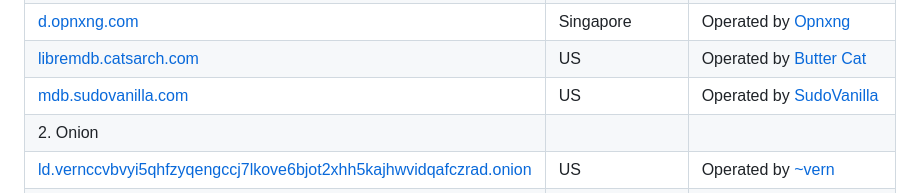
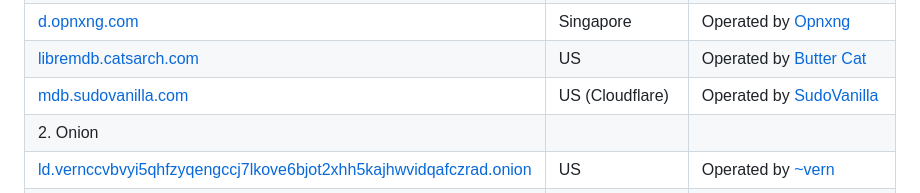
Before and after one commit to zyachel/libremdb, a Markdown page: README.md, the part around the change. Rendered like a GitHub page.

Commit message:
Add that SudoVanilla's Instance uses Cloudflare

```diff
--- a/README.md
+++ b/README.md
@@ -49,7 +49,7 @@ Inspired by projects like [teddit](https://codeberg.org/teddit/teddit), [nitter]
 | [libremdb.frontendfriendly.xyz](https://libremdb.frontendfriendly.xyz) | &mdash; | Operated by [frontendfriendly.xyz](https://frontendfriendly.xyz) |
 [d.opnxng.com](https://d.opnxng.com) | Singapore | Operated by [Opnxng](https://about.opnxng.com/)
 [libremdb.catsarch.com](https://libremdb.catsarch.com) | US | Operated by [Butter Cat](https://catsarch.com/)
-[mdb.sudovanilla.com](https://mdb.sudovanilla.com) | US | Operated by [SudoVanilla](https://sudovanilla.com/)
+[mdb.sudovanilla.com](https://mdb.sudovanilla.com) | US (Cloudflare) | Operated by [SudoVanilla](https://sudovanilla.com/)
 | 2. Onion | | |
 | [ld.vernccvbvyi5qhfzyqengccj7lkove6bjot2xhh5kajhwvidqafczrad.onion](http://ld.vernccvbvyi5qhfzyqengccj7lkove6bjot2xhh5kajhwvidqafczrad.onion) | US | Operated by [~vern](https://vern.cc) |
 | 3. I2P | | |
```
